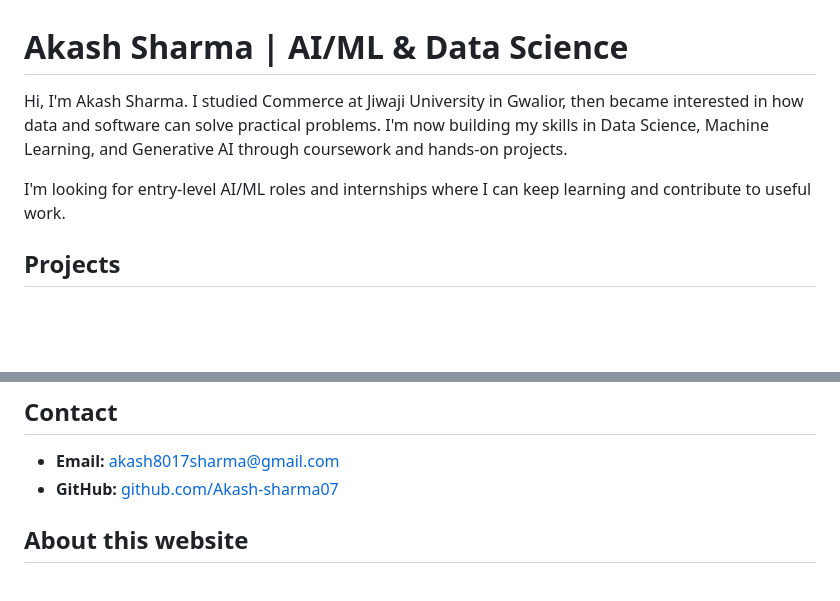
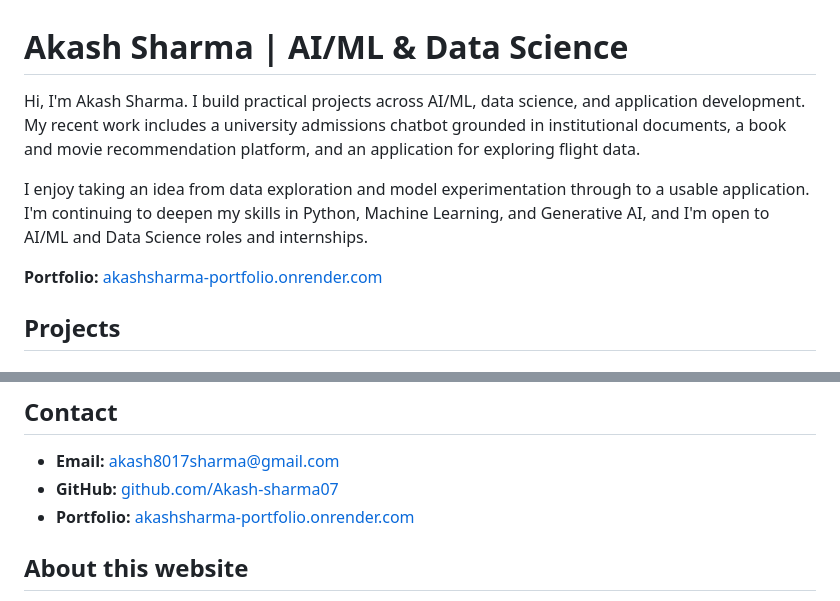
Before and after one commit to Akash-sharma07/My-Portfolio-, a Markdown page: README.md, 2 parts joined by grey strips. Rendered like a GitHub page; blank space fills up the shorter version.

```diff
--- a/README.md
+++ b/README.md
@@ -1,8 +1,10 @@
 # Akash Sharma | AI/ML & Data Science
 
-Hi, I'm Akash Sharma. I studied Commerce at Jiwaji University in Gwalior, then became interested in how data and software can solve practical problems. I'm now building my skills in Data Science, Machine Learning, and Generative AI through coursework and hands-on projects.
+Hi, I'm Akash Sharma. I build practical projects across AI/ML, data science, and application development. My recent work includes a university admissions chatbot grounded in institutional documents, a book and movie recommendation platform, and an application for exploring flight data.
 
-I'm looking for entry-level AI/ML roles and internships where I can keep learning and contribute to useful work.
+I enjoy taking an idea from data exploration and model experimentation through to a usable application. I'm continuing to deepen my skills in Python, Machine Learning, and Generative AI, and I'm open to AI/ML and Data Science roles and internships.
+
+**Portfolio:** [akashsharma-portfolio.onrender.com](https://akashsharma-portfolio.onrender.com/)
 
 ## Projects
 
@@ -38,6 +40,7 @@ An interactive application for querying and exploring flight data stored in MySQ
 
 - **Email:** [akash8017sharma@gmail.com](mailto:akash8017sharma@gmail.com)
 - **GitHub:** [github.com/Akash-sharma07](https://github.com/Akash-sharma07)
+- **Portfolio:** [akashsharma-portfolio.onrender.com](https://akashsharma-portfolio.onrender.com/)
 
 ## About this website
 
```
